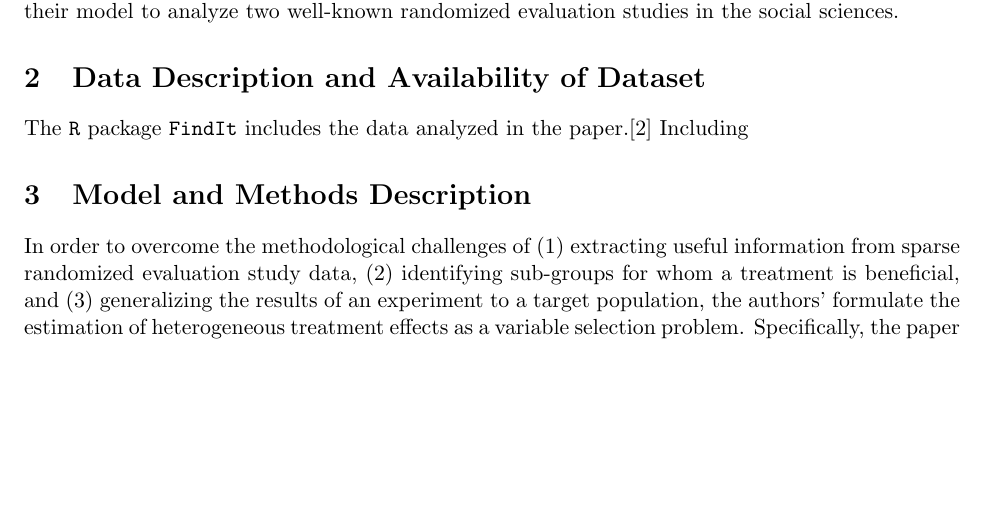
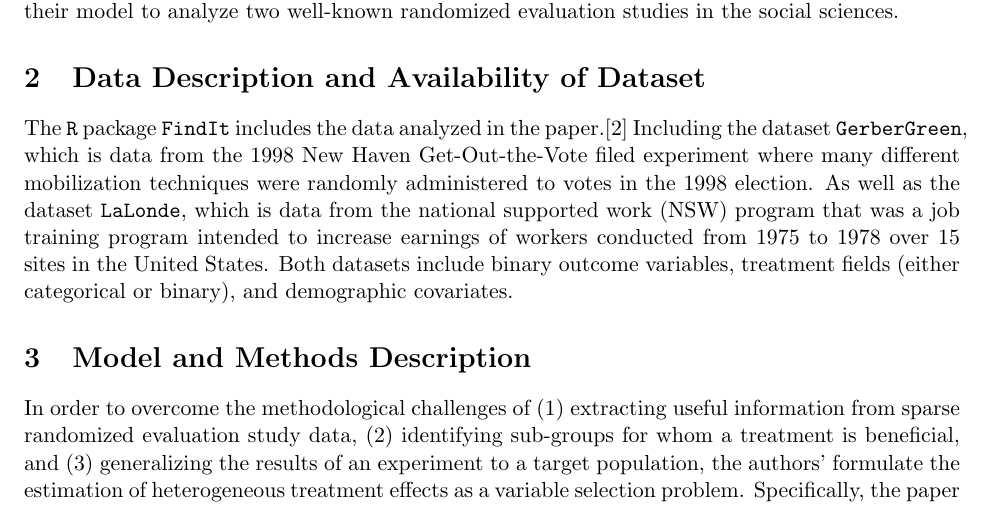
Before and after one commit to DannyMRoss/stat-511-groupproject, a LaTeX document (Proposal/Proposal.tex): part of the page before the commit and part of page 1 of 2 after it, cut so that both start at the same text, the shorter picture padded with empty space. Compiled offline with pdfLaTeX.

Commit message:
datasets

```diff
--- a/Proposal/Proposal.tex
+++ b/Proposal/Proposal.tex
@@ -28,7 +28,10 @@ To evaluate the proposed model's ability to achieve the above objectives the aut
 \section{Data Description and Availability of Dataset}
 %Provide a detailed overview of the dataset used (from the main application), including information about the variables in the dataset.
 
-The \texttt{R} package \texttt{FindIt} includes the data analyzed in the paper.\cite{FindIt2012} Including
+The \texttt{R} package \texttt{FindIt} includes the data analyzed in the paper.\cite{FindIt2012}
+Including the dataset \texttt{GerberGreen}, which is data from the 1998 New Haven Get-Out-the-Vote filed experiment where many different mobilization techniques were randomly administered to votes in the 1998 election.
+As well as the dataset \texttt{LaLonde}, which is data from the national supported work (NSW) program that was a job training program intended to increase earnings of workers conducted from 1975 to 1978 over 15 sites in the United States.
+Both datasets include binary outcome variables, treatment fields (either categorical or binary), and demographic covariates.
 
 \section{Model and Methods Description}
 %Clearly describe the proposed model in the analysis. Outline the statistical estimation methods.
```
Also changed, not shown: Proposal/Proposal.pdf, 3 other files.
